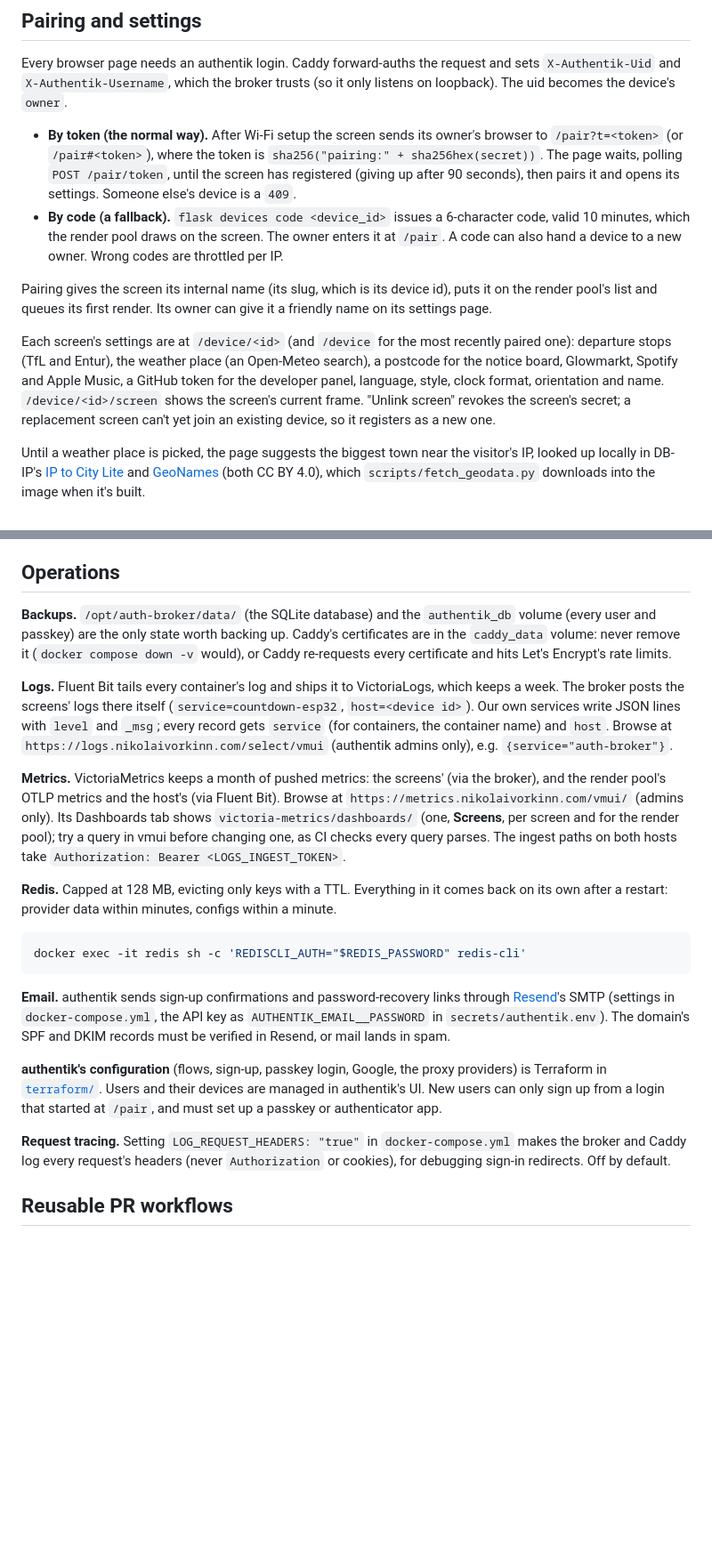
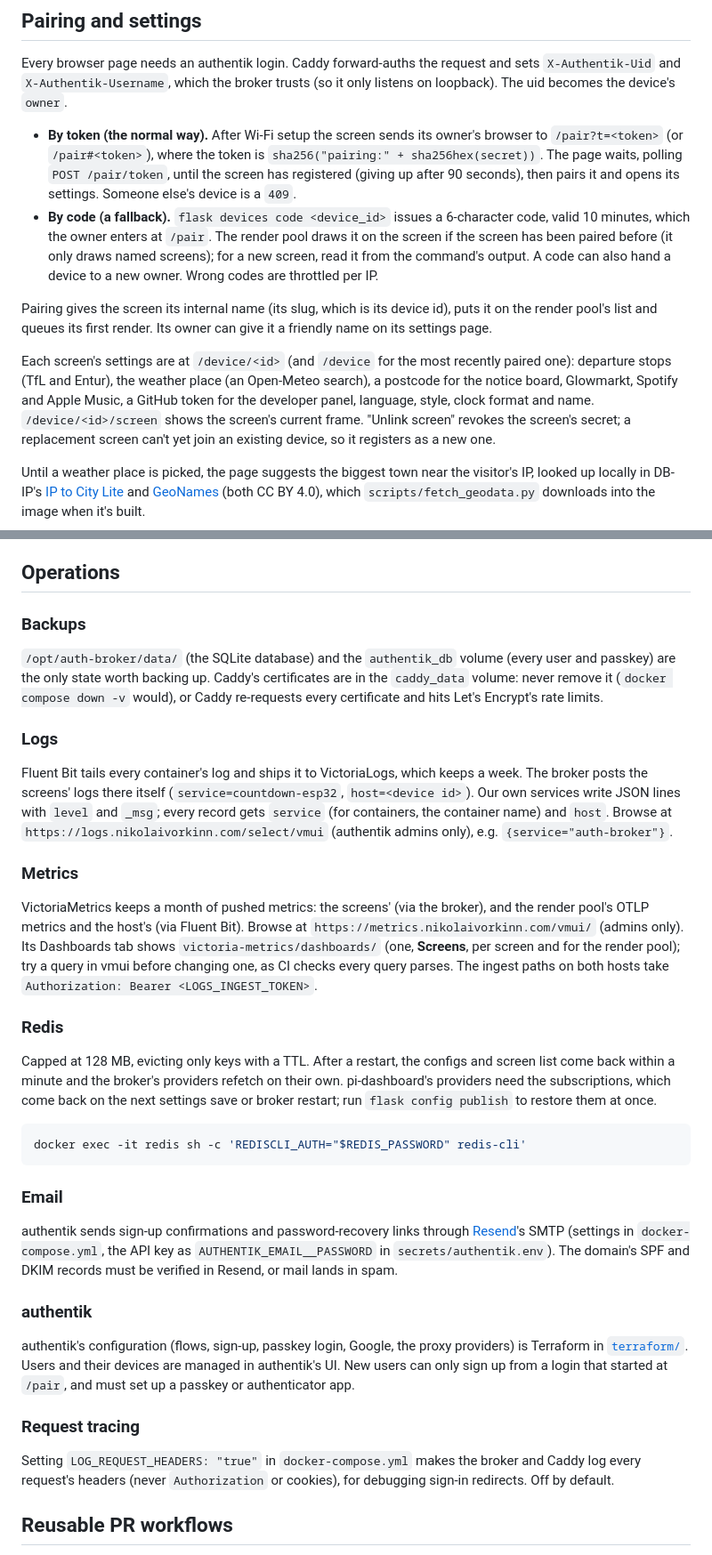
Before and after one commit to nvorkinn/auth-broker, a Markdown page: README.md, 2 parts joined by grey strips. Shown at 89% size. Rendered like a GitHub page; blank space fills up the shorter version.

````diff
--- a/README.md
+++ b/README.md
@@ -73,15 +73,16 @@ Every browser page needs an authentik login. Caddy forward-auths the request and
   `POST /pair/token`, until the screen has registered (giving up after 90 seconds), then pairs it and opens its
   settings. Someone else's device is a `409`.
 - **By code (a fallback).** `flask devices code <device_id>` issues a 6-character code, valid 10 minutes, which the
-  render pool draws on the screen. The owner enters it at `/pair`. A code can also hand a device to a new owner. Wrong
-  codes are throttled per IP.
+  owner enters at `/pair`. The render pool draws it on the screen if the screen has been paired before (it only draws
+  named screens); for a new screen, read it from the command's output. A code can also hand a device to a new owner.
+  Wrong codes are throttled per IP.
 
 Pairing gives the screen its internal name (its slug, which is its device id), puts it on the render pool's list and
 queues its first render. Its owner can give it a friendly name on its settings page.
 
 Each screen's settings are at `/device/<id>` (and `/device` for the most recently paired one): departure stops (TfL and
 Entur), the weather place (an Open-Meteo search), a postcode for the notice board, Glowmarkt, Spotify and Apple Music,
-a GitHub token for the developer panel, language, style, clock format, orientation and name. `/device/<id>/screen` shows
+a GitHub token for the developer panel, language, style, clock format and name. `/device/<id>/screen` shows
 the screen's current frame. "Unlink screen" revokes the screen's secret; a replacement screen can't yet join an
 existing device, so it registers as a new one.
 
@@ -274,37 +277,52 @@ key that can edit the secrets), `age-keygen -o /opt/auth-broker/age.key` on the
 
 ## Operations
 
-**Backups.** `/opt/auth-broker/data/` (the SQLite database) and the `authentik_db` volume (every user and passkey) are
+### Backups
+
+`/opt/auth-broker/data/` (the SQLite database) and the `authentik_db` volume (every user and passkey) are
 the only state worth backing up. Caddy's certificates are in the `caddy_data` volume: never remove it
 (`docker compose down -v` would), or Caddy re-requests every certificate and hits Let's Encrypt's rate limits.
 
-**Logs.** Fluent Bit tails every container's log and ships it to VictoriaLogs, which keeps a week. The broker posts the
+### Logs
+
+Fluent Bit tails every container's log and ships it to VictoriaLogs, which keeps a week. The broker posts the
 screens' logs there itself (`service=countdown-esp32`, `host=<device id>`). Our own services write JSON lines with
 `level` and `_msg`; every record gets `service` (for containers, the container name) and `host`. Browse at
 `https://logs.nikolaivorkinn.com/select/vmui` (authentik admins only), e.g. `{service="auth-broker"}`.
 
-**Metrics.** VictoriaMetrics keeps a month of pushed metrics: the screens' (via the broker), and the render pool's OTLP
+### Metrics
+
+VictoriaMetrics keeps a month of pushed metrics: the screens' (via the broker), and the render pool's OTLP
 metrics and the host's (via Fluent Bit). Browse at `https://metrics.nikolaivorkinn.com/vmui/` (admins only). Its
 Dashboards tab shows `victoria-metrics/dashboards/` (one, **Screens**, per screen and for the render pool); try a query
 in vmui before changing one, as CI checks every query parses. The ingest paths on both hosts take
 `Authorization: Bearer <LOGS_INGEST_TOKEN>`.
 
-**Redis.** Capped at 128 MB, evicting only keys with a TTL. Everything in it comes back on its own after a restart:
-provider data within minutes, configs within a minute.
+### Redis
+
+Capped at 128 MB, evicting only keys with a TTL. After a restart, the configs and screen list come back within a
+minute and the broker's providers refetch on their own. pi-dashboard's providers need the subscriptions, which come back
+on the next settings save or broker restart; run `flask config publish` to restore them at once.
 
 ```bash
 docker exec -it redis sh -c 'REDISCLI_AUTH="$REDIS_PASSWORD" redis-cli'
 ```
 
-**Email.** authentik sends sign-up confirmations and password-recovery links through [Resend](https://resend.com)'s
+### Email
+
+authentik sends sign-up confirmations and password-recovery links through [Resend](https://resend.com)'s
 SMTP (settings in `docker-compose.yml`, the API key as `AUTHENTIK_EMAIL__PASSWORD` in `secrets/authentik.env`). The
 domain's SPF and DKIM records must be verified in Resend, or mail lands in spam.
 
-**authentik's configuration** (flows, sign-up, passkey login, Google, the proxy providers) is Terraform in
+### authentik
+
+authentik's configuration (flows, sign-up, passkey login, Google, the proxy providers) is Terraform in
 [`terraform/`](terraform/README.md). Users and their devices are managed in authentik's UI. New users can only sign up
 from a login that started at `/pair`, and must set up a passkey or authenticator app.
 
-**Request tracing.** Setting `LOG_REQUEST_HEADERS: "true"` in `docker-compose.yml` makes the broker and Caddy log every
+### Request tracing
+
+Setting `LOG_REQUEST_HEADERS: "true"` in `docker-compose.yml` makes the broker and Caddy log every
 request's headers (never `Authorization` or cookies), for debugging sign-in redirects. Off by default.
 
 ## Reusable PR workflows
````
Also changed, not shown: other parts of README.md (+8 -6 lines), docs/architecture.md (+6 -5 lines).
